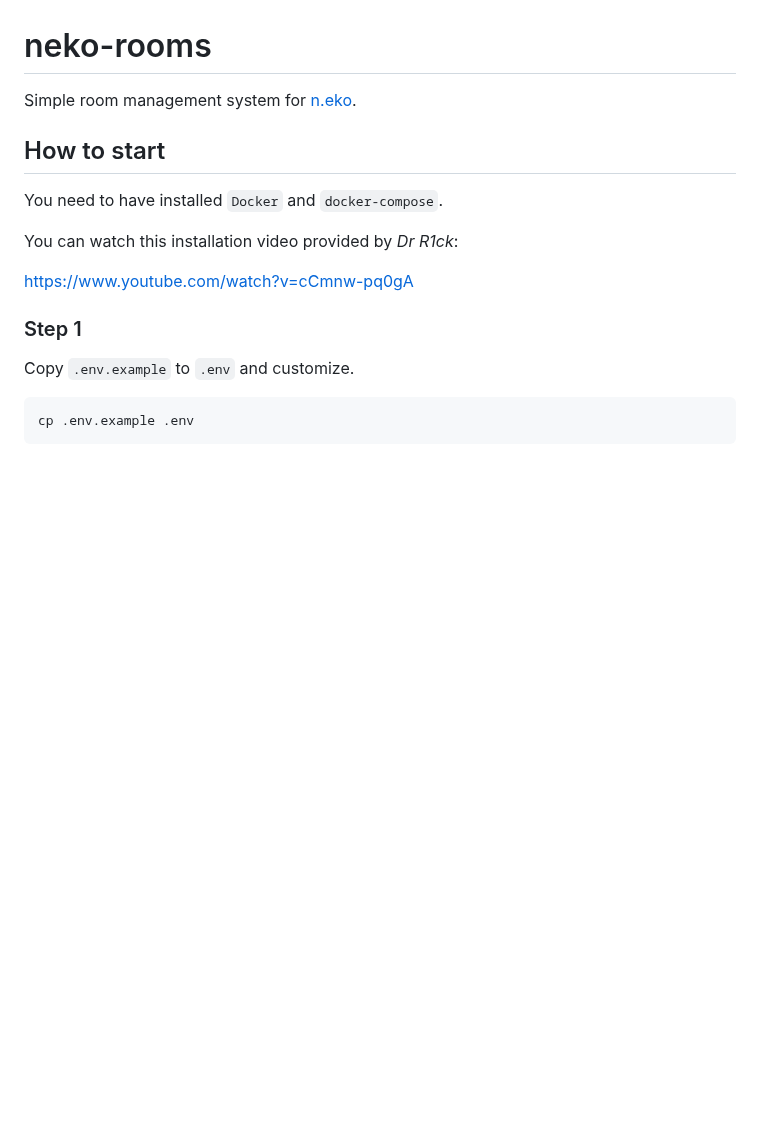
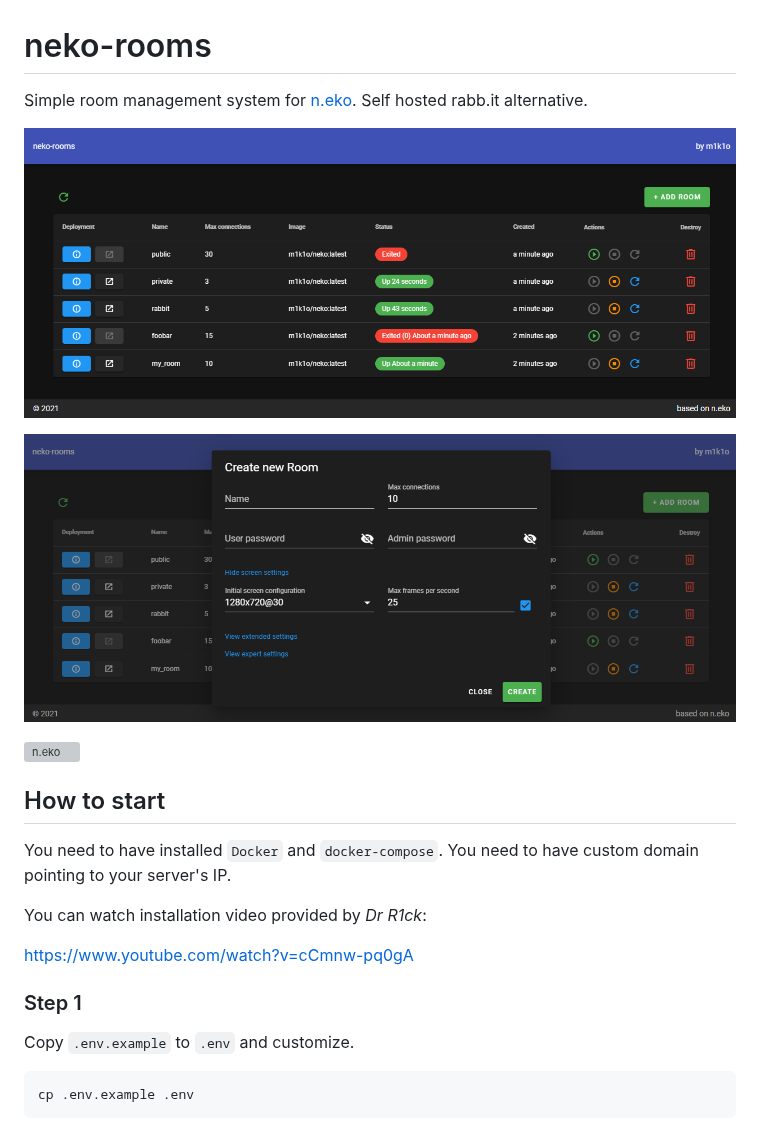
Before and after one commit to m1k1o/neko-rooms, a Markdown page: README.md, the part around the change. Rendered like a GitHub page; pictures changed too: docs/new_room.png (added), docs/rooms.png (added); blank space fills up the shorter version; grey boxes are pictures that could not be loaded.

```diff
--- a/README.md
+++ b/README.md
@@ -1,12 +1,18 @@
 # neko-rooms
 
-Simple room management system for [n.eko](https://github.com/m1k1o/neko).
+Simple room management system for [n.eko](https://github.com/m1k1o/neko). Self hosted rabb.it alternative.
+
+![rooms](docs/rooms.png)
+
+![new room](docs/new_room.png)
+
+![n.eko](docs/neko.gif)
 
 ## How to start
 
-You need to have installed `Docker` and `docker-compose`.
+You need to have installed `Docker` and `docker-compose`. You need to have custom domain pointing to your server's IP.
 
-You can watch this installation video provided by *Dr R1ck*:
+You can watch installation video provided by *Dr R1ck*:
 
 https://www.youtube.com/watch?v=cCmnw-pq0gA
 
```
Also changed, not shown: 1 other file.
